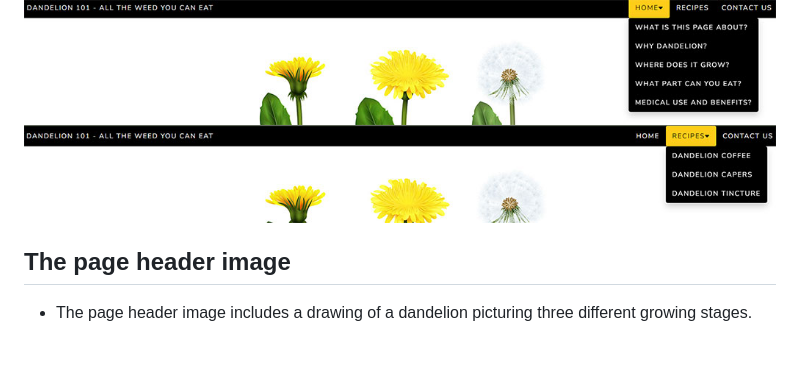
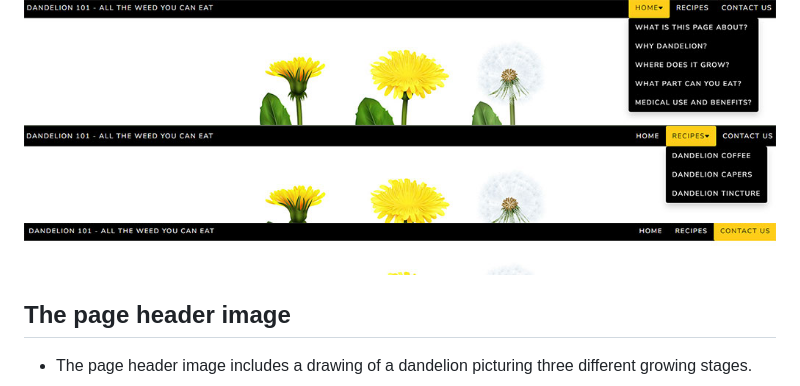
Before and after one commit to michaelhochlan/portfolio-one, a Markdown page: README.md, the part around the change. GitHub-like rendering; pictures changed too: assets/images/contactusmenu.jpg (added); blank space fills up the shorter version.

```diff
--- a/README.md
+++ b/README.md
@@ -78,6 +78,7 @@ The website has the features listed below:
 
  ![Homemenu](/assets/images/homemenu.jpg)
  ![Recipesmenu](/assets/images/recipesmenu.jpg)
+ ![Contactusmenu](/assets/images/contactusmenu.jpg)
 
 ## The page header image
 
```
